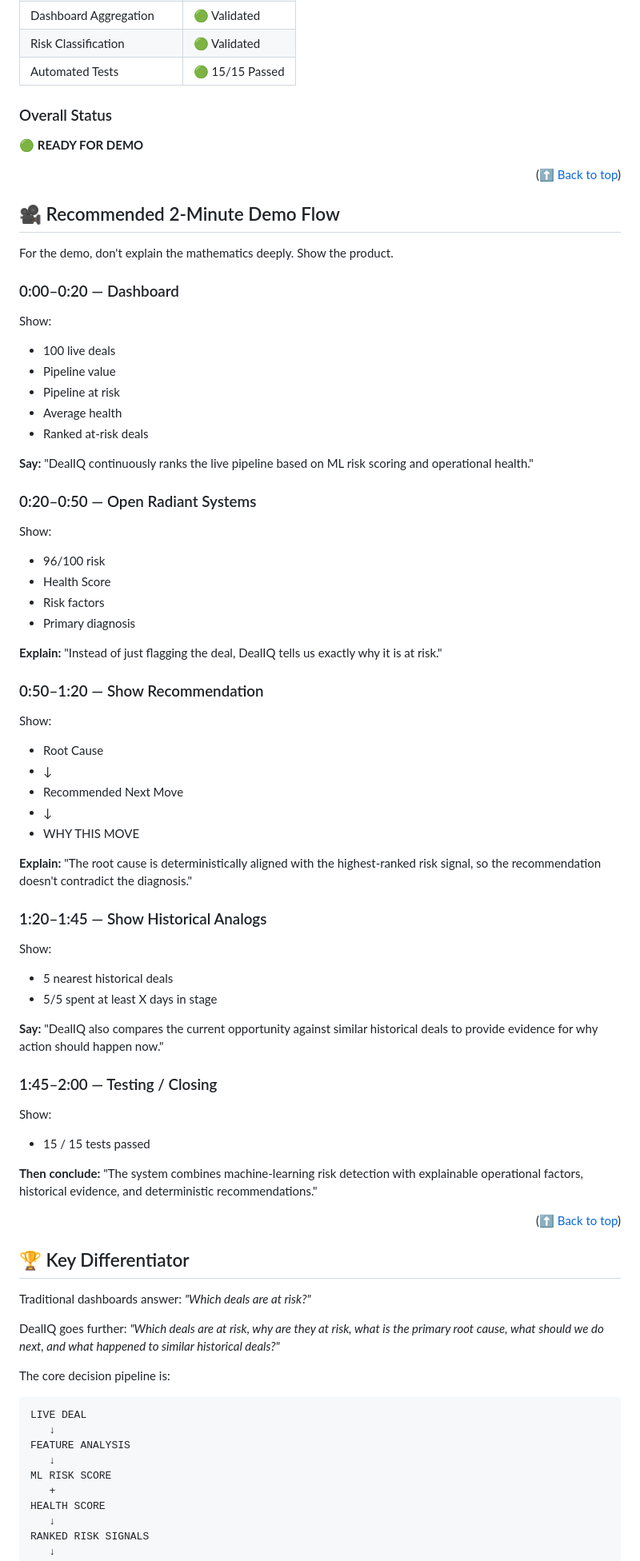
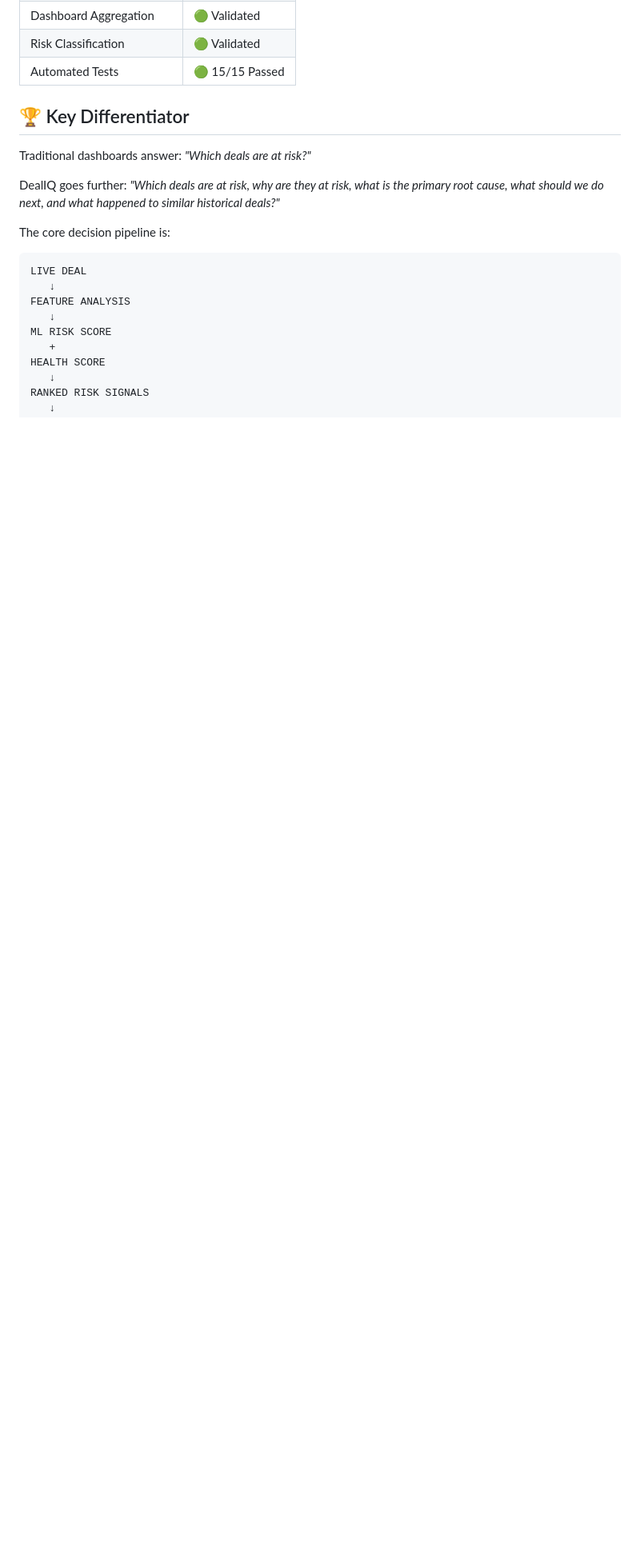
Before and after one commit to Thishithasai406/TEAM-SHAKTHI-BUILD-SPRINT-HACKATHON-, a Markdown page: README.md, the part around one of its changes. Shown at 80% size. GitHub-like rendering; blank space fills up the shorter version.

```diff
--- a/README.md
+++ b/README.md
@@ -831,58 +786,7 @@ Also clarified: **Pipeline At Risk (Med + High)**
 | Risk Classification | 🟢 Validated |
 | Automated Tests | 🟢 15/15 Passed |
 
-### Overall Status
-🟢 **READY FOR DEMO**
 
-<p align="right">(<a href="#readme-top">⬆ Back to top</a>)</p>
-
-## 🎥 Recommended 2-Minute Demo Flow
-
-For the demo, don't explain the mathematics deeply. Show the product.
-
-### 0:00–0:20 — Dashboard
-Show:
-- 100 live deals
-- Pipeline value
-- Pipeline at risk
-- Average health
-- Ranked at-risk deals
-
-**Say:** "DealIQ continuously ranks the live pipeline based on ML risk scoring and operational health."
-
-### 0:20–0:50 — Open Radiant Systems
-Show:
-- 96/100 risk
-- Health Score
-- Risk factors
-- Primary diagnosis
-
-**Explain:** "Instead of just flagging the deal, DealIQ tells us exactly why it is at risk."
-
-### 0:50–1:20 — Show Recommendation
-Show:
-- Root Cause
-- ↓
-- Recommended Next Move
-- ↓
-- WHY THIS MOVE
-
-**Explain:** "The root cause is deterministically aligned with the highest-ranked risk signal, so the recommendation doesn't contradict the diagnosis."
-
-### 1:20–1:45 — Show Historical Analogs
-Show:
-- 5 nearest historical deals
-- 5/5 spent at least X days in stage
-
-**Say:** "DealIQ also compares the current opportunity against similar historical deals to provide evidence for why action should happen now."
-
-### 1:45–2:00 — Testing / Closing
-Show:
-- 15 / 15 tests passed
-
-**Then conclude:** "The system combines machine-learning risk detection with explainable operational factors, historical evidence, and deterministic recommendations."
-
-<p align="right">(<a href="#readme-top">⬆ Back to top</a>)</p>
 
 ## 🏆 Key Differentiator
 
```
Also changed, not shown: other parts of README.md (+62 -105 lines).
